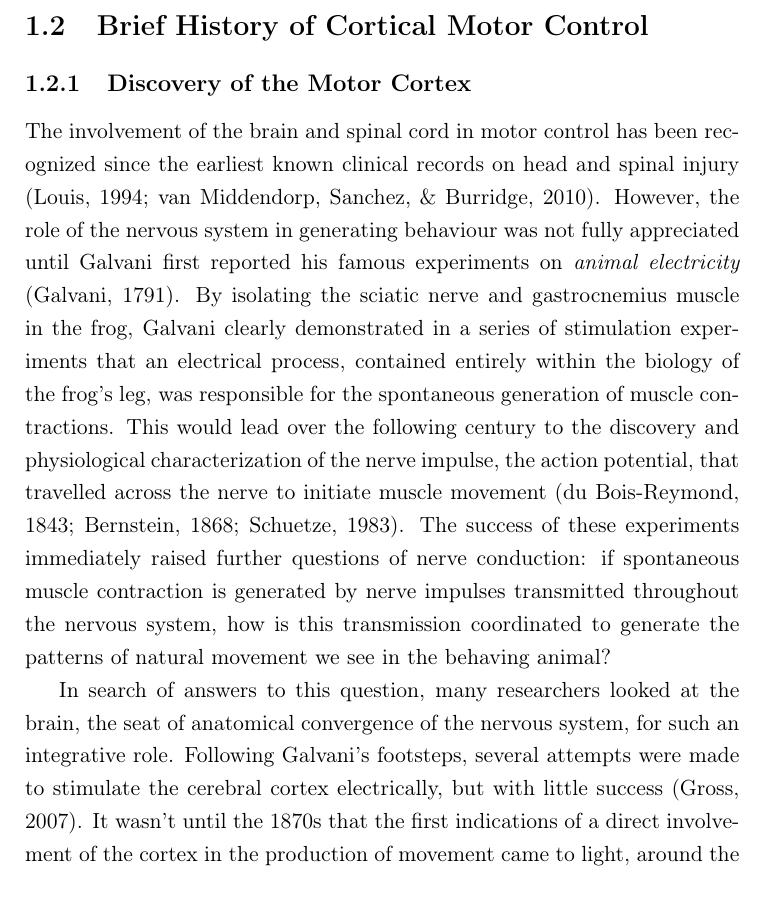
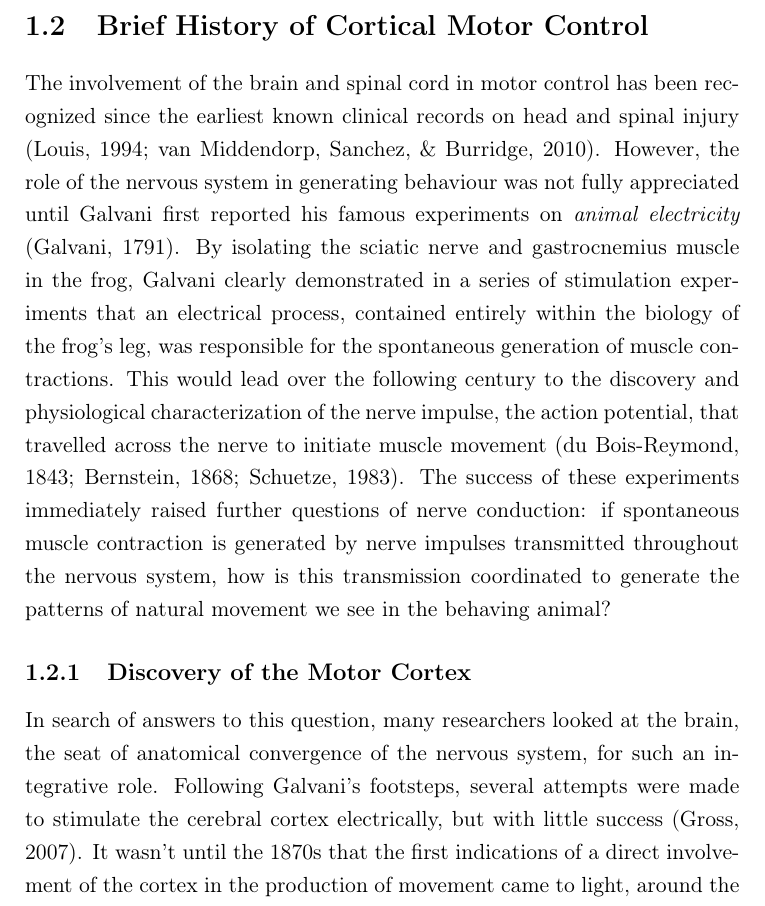
Before and after one commit to glopesdev/phd-thesis, a LaTeX thesis (thesis.tex, which reads chapters/subsectChTeleology/history.tex): part of page 18 of 83, cut so that both start at the same text. Compiled offline with pdfLaTeX; a LaTeX package or settings file that is missing is left out.

Commit message:
Reorganization of history section content.

```diff
--- a/chapters/subsectChTeleology/history.tex
+++ b/chapters/subsectChTeleology/history.tex
@@ -1,8 +1,8 @@
 \section{Brief History of Cortical Motor Control}
 
+The involvement of the brain and spinal cord in motor control has been recognized since the earliest known clinical records on head and spinal injury \cite{Louis1994,VanMiddendorp2010}. However, the role of the nervous system in generating behaviour was not fully appreciated until Galvani first reported his famous experiments on \textit{animal electricity} \cite{Galvani1791}. By isolating the sciatic nerve and gastrocnemius muscle in the frog, Galvani clearly demonstrated in a series of stimulation experiments that an electrical process, contained entirely within the biology of the frog's leg, was responsible for the spontaneous generation of muscle contractions. This would lead over the following century to the discovery and physiological characterization of the nerve impulse, the action potential, that travelled across the nerve to initiate muscle movement \cite{DuBois-Reymond1843,Bernstein1868,Schuetze1983}. The success of these experiments immediately raised further questions of nerve conduction: if spontaneous muscle contraction is generated by nerve impulses transmitted throughout the nervous system, how is this transmission coordinated to generate the patterns of natural movement we see in the behaving animal?
+
 \subsection{Discovery of the Motor Cortex}
-
-The involvement of the brain and spinal cord in motor control has been recognized since the earliest known clinical records on head and spinal injury \cite{Louis1994,VanMiddendorp2010}. However, the role of the nervous system in generating behaviour was not fully appreciated until Galvani first reported his famous experiments on \textit{animal electricity} \cite{Galvani1791}. By isolating the sciatic nerve and gastrocnemius muscle in the frog, Galvani clearly demonstrated in a series of stimulation experiments that an electrical process, contained entirely within the biology of the frog's leg, was responsible for the spontaneous generation of muscle contractions. This would lead over the following century to the discovery and physiological characterization of the nerve impulse, the action potential, that travelled across the nerve to initiate muscle movement \cite{DuBois-Reymond1843,Bernstein1868,Schuetze1983}. The success of these experiments immediately raised further questions of nerve conduction: if spontaneous muscle contraction is generated by nerve impulses transmitted throughout the nervous system, how is this transmission coordinated to generate the patterns of natural movement we see in the behaving animal?
 
 In search of answers to this question, many researchers looked at the brain, the seat of anatomical convergence of the nervous system, for such an integrative role. Following Galvani's footsteps, several attempts were made to stimulate the cerebral cortex electrically, but with little success \cite{Gross2007}. It wasn't until the 1870s that the first indications of a direct involvement of the cortex in the production of movement came to light, around the time when Hughlings Jackson underwent his studies on epileptic convulsions \cite{Jackson1870}. He realized that in some patients the fits would start by a deliberate spasm on one side of the body, and that different body parts would become systematically affected one after the other. He connected the orderly march of these spasms to the existence of localized lesions in the brain of his patients and hypothesized that the origin of these fits was uncontrolled excitation caused by local changes in cortical \emph{grey matter} \cite{Jackson1870}. In that same year, Fritsch and Hitzig published their famous study demonstrating that it is possible to elicit movements by direct stimulation of the cortex in dogs \cite{Fritsch1870}. Furthermore, stimulation of different parts of the cortex produced movement in different parts of the body \cite{Fritsch1870}. It appeared that the causal mechanism for epileptic convulsions predicted by Hughlings Jackson had been found, and with it a possible explanation for how the normal brain might control movement. Specifically, it was thought that cortex could exert direct control over the whole musculature of the body. The greater the excitation in the cortical area dedicated to a specific body part, the greater the contraction of the muscles in the corresponding region.
 
```
